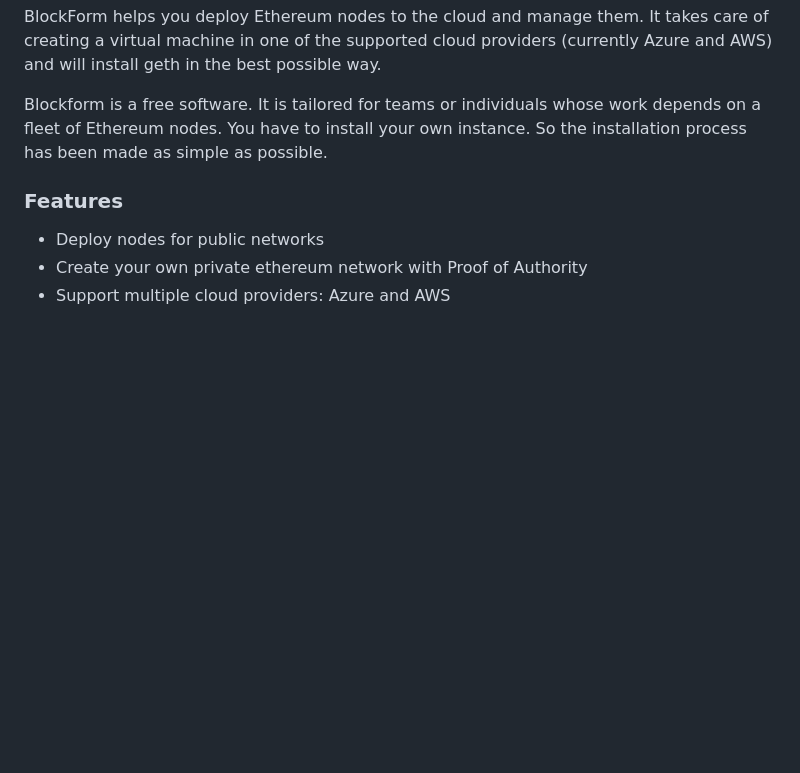
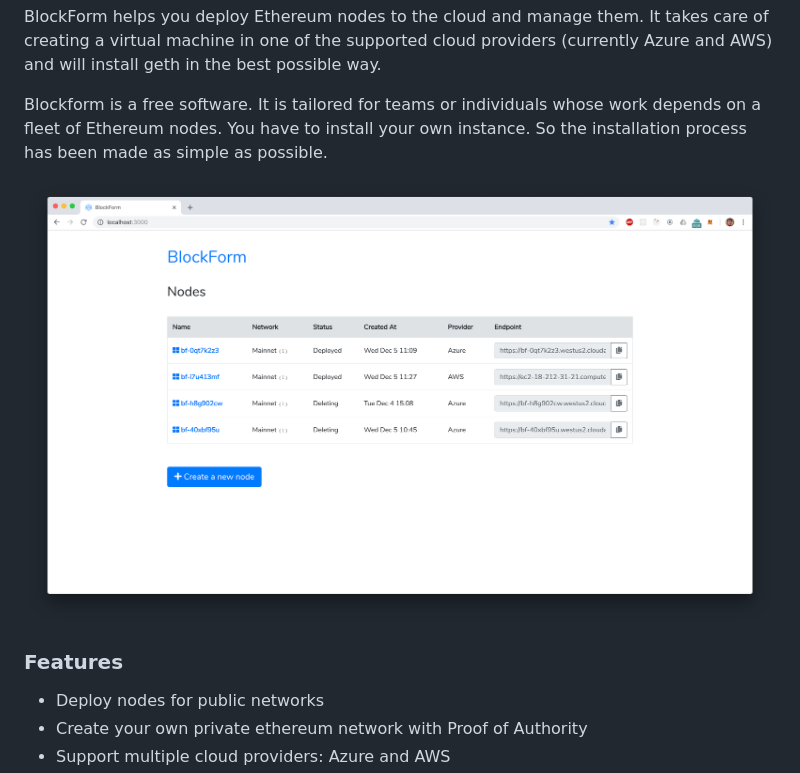
Before and after one commit to WeTrustPlatform/blockform, a Markdown page: README.md, the part around the change. Rendered like a GitHub page; pictures changed too: static/screenshot.png (added); blank space fills up the shorter version.

Commit message:
Add a screenshot

```diff
--- a/README.md
+++ b/README.md
@@ -8,6 +8,8 @@ way.
 Blockform is a free software. It is tailored for teams or individuals whose
 work depends on a fleet of Ethereum nodes. You have to install your own
 instance. So the installation process has been made as simple as possible.
+
+![Screenshot](https://github.com/WeTrustPlatform/blockform/raw/master/static/screenshot.png)
 
 ### Features
 
```
